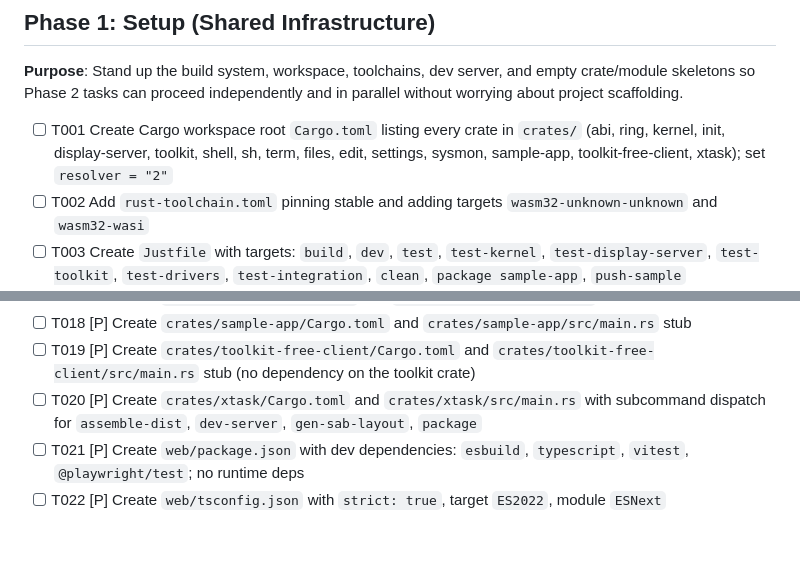
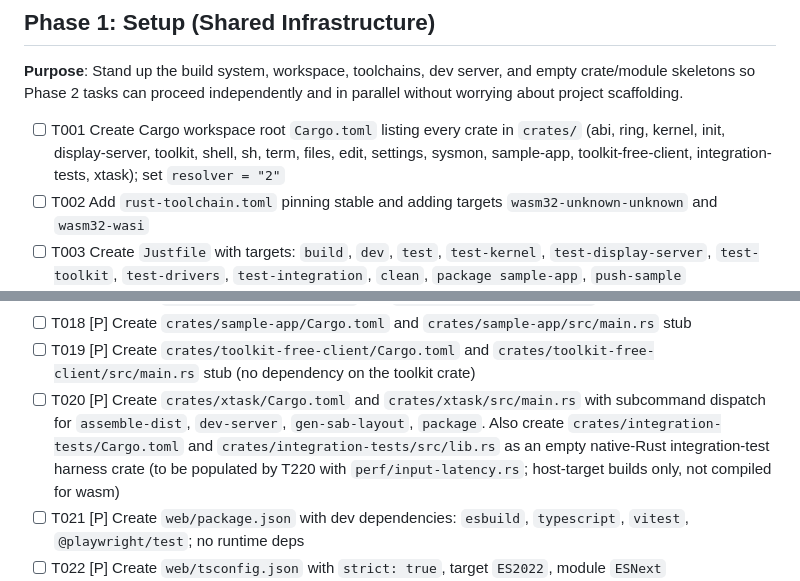
Before and after one commit to WooFerPPK/pmOS, a Markdown page: specs/001-browser-os-v1/tasks.md, 2 parts joined by grey strips. Rendered like a GitHub page; blank space fills up the shorter version.

```diff
--- a/specs/001-browser-os-v1/tasks.md
+++ b/specs/001-browser-os-v1/tasks.md
@@ -27,7 +27,7 @@ Paths are repository-relative (repo root is `/opt/webos/`). The Rust workspace l
 
 **Purpose**: Stand up the build system, workspace, toolchains, dev server, and empty crate/module skeletons so Phase 2 tasks can proceed independently and in parallel without worrying about project scaffolding.
 
-- [ ] T001 Create Cargo workspace root `Cargo.toml` listing every crate in `crates/` (abi, ring, kernel, init, display-server, toolkit, shell, sh, term, files, edit, settings, sysmon, sample-app, toolkit-free-client, xtask); set `resolver = "2"`
+- [ ] T001 Create Cargo workspace root `Cargo.toml` listing every crate in `crates/` (abi, ring, kernel, init, display-server, toolkit, shell, sh, term, files, edit, settings, sysmon, sample-app, toolkit-free-client, integration-tests, xtask); set `resolver = "2"`
 - [ ] T002 Add `rust-toolchain.toml` pinning stable and adding targets `wasm32-unknown-unknown` and `wasm32-wasi`
 - [ ] T003 Create `Justfile` with targets: `build`, `dev`, `test`, `test-kernel`, `test-display-server`, `test-toolkit`, `test-drivers`, `test-integration`, `clean`, `package sample-app`, `push-sample`
 - [ ] T004 Create `.gitignore` covering `target/`, `build/`, `dist/`, `node_modules/`, `.playwright/`, `*.pmpkg.tar`
@@ -46,7 +46,7 @@ Paths are repository-relative (repo root is `/opt/webos/`). The Rust workspace l
 - [ ] T017 [P] Create `crates/sysmon/Cargo.toml` and `crates/sysmon/src/main.rs` stub
 - [ ] T018 [P] Create `crates/sample-app/Cargo.toml` and `crates/sample-app/src/main.rs` stub
 - [ ] T019 [P] Create `crates/toolkit-free-client/Cargo.toml` and `crates/toolkit-free-client/src/main.rs` stub (no dependency on the toolkit crate)
-- [ ] T020 [P] Create `crates/xtask/Cargo.toml` and `crates/xtask/src/main.rs` with subcommand dispatch for `assemble-dist`, `dev-server`, `gen-sab-layout`, `package`
+- [ ] T020 [P] Create `crates/xtask/Cargo.toml` and `crates/xtask/src/main.rs` with subcommand dispatch for `assemble-dist`, `dev-server`, `gen-sab-layout`, `package`. Also create `crates/integration-tests/Cargo.toml` and `crates/integration-tests/src/lib.rs` as an empty native-Rust integration-test harness crate (to be populated by T220 with `perf/input-latency.rs`; host-target builds only, not compiled for wasm)
 - [ ] T021 [P] Create `web/package.json` with dev dependencies: `esbuild`, `typescript`, `vitest`, `@playwright/test`; no runtime deps
 - [ ] T022 [P] Create `web/tsconfig.json` with `strict: true`, target `ES2022`, module `ESNext`
 - [ ] T023 [P] Create `web/index.html` with a single top-level `<canvas id="pmos-fb">` element and a `<script type="module" src="./assets/bootstrap.js">` tag
```
Also changed, not shown: .specify/memory/constitution.md (+5 -0 lines), specs/001-browser-os-v1/plan.md (+2 -1 lines).
